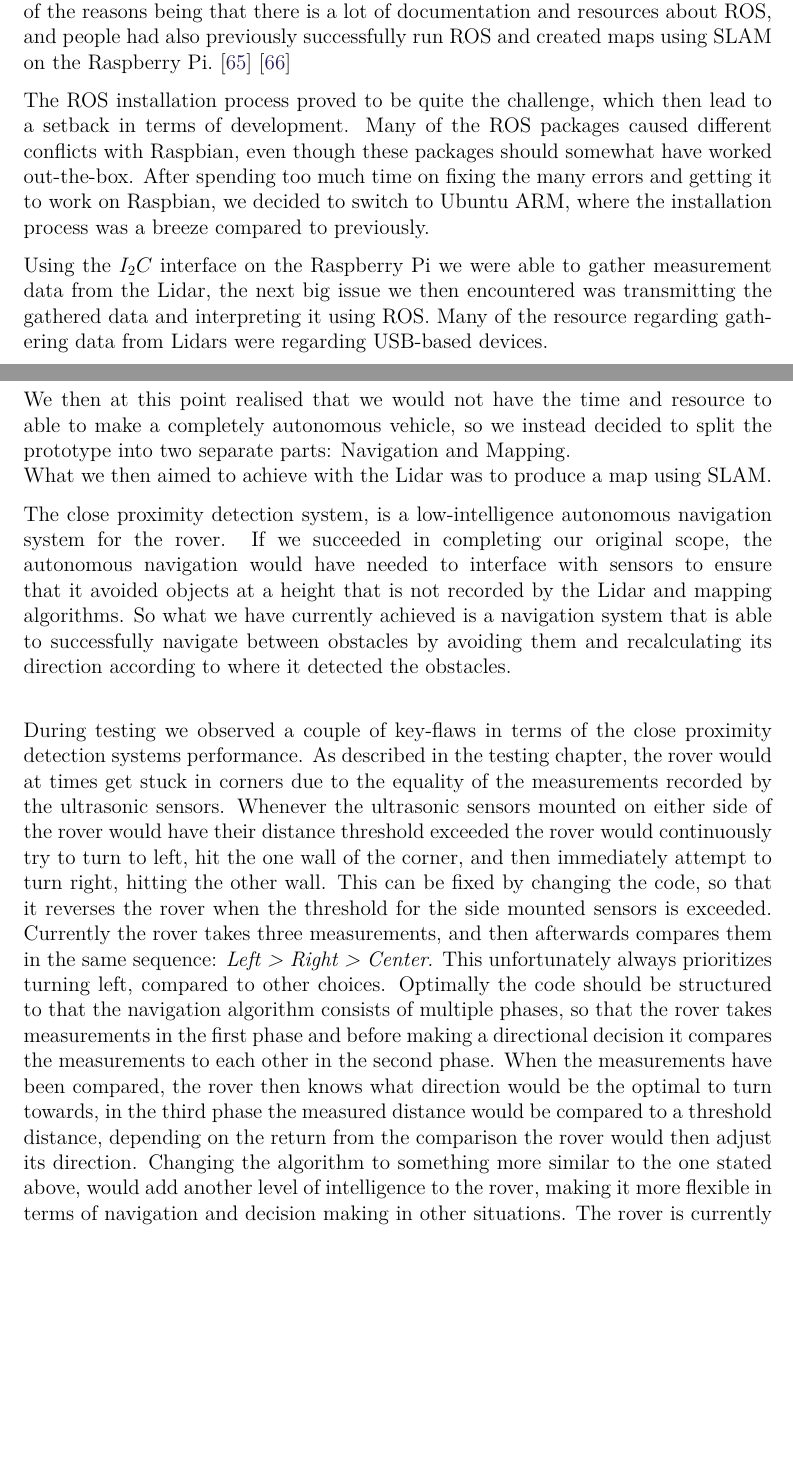
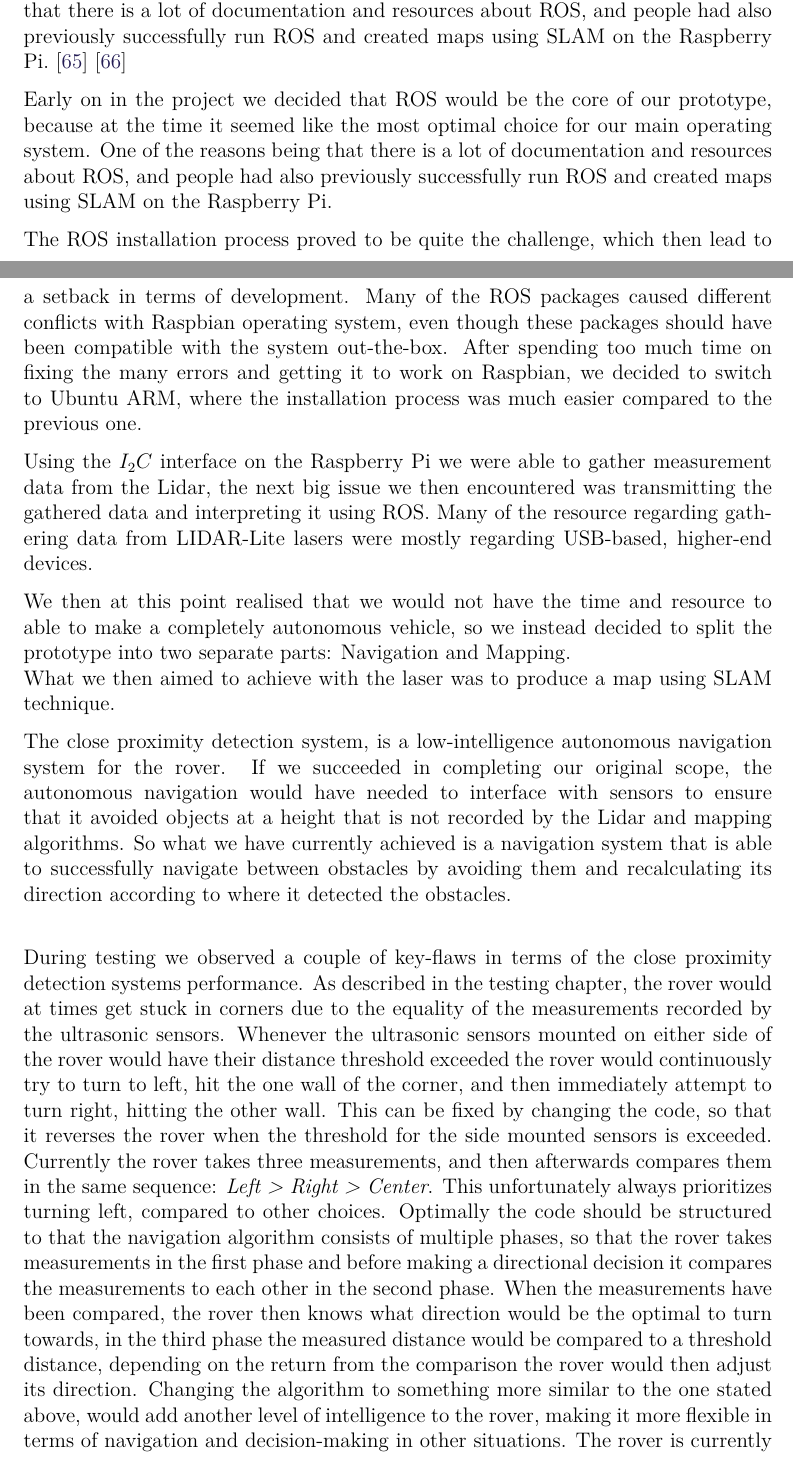
Before and after one commit to anthonymonori/hector-slam-wreck, a LaTeX thesis (report/P2.tex, which reads report/sections/ch6-discussion.tex): two parts of pages 78 and 79 of 91, joined at a grey line, cut so that both start at the same text, the shorter picture padded with empty space. Compiled offline with pdfLaTeX; a LaTeX package or settings file that is missing is left out.

Commit message:
TODOs, fix figure

```diff
--- a/report/sections/ch6-discussion.tex
+++ b/report/sections/ch6-discussion.tex
@@ -7,21 +7,22 @@
 %TODO: Elaborate on the figure above
 
 During the initial stages of the project the goal was that we wanted to develop an autonomous mapping vehicle. Unfortunately there were many complications and set-backs preventing us from achieving the original goal.
-Early on in the project we decided that ROS would be the core of our prototype, because at the time it seemed like the most optimal and most powerful choice for our main operating system. One of the reasons being that there is a lot of documentation and resources about ROS, and people had also previously successfully run ROS and created maps using SLAM on the Raspberry Pi.\cite{pibot}\cite{pibotbook}
+ we decided that ROS would be the core of our prototype, because at the time it seemed like the most optimal and most powerful choice for our main operating system. One of the reasons being that there is a lot of documentation and resources about ROS, and people had also previously successfully run ROS and created maps using SLAM on the Raspberry Pi.\cite{pibot}\cite{pibotbook}
 
-The ROS installation process proved to be quite the challenge, which then lead to a setback in terms of development. Many of the ROS packages caused different conflicts with Raspbian, even though these packages should somewhat have worked out-the-box. After spending too much time on fixing the many errors and getting it to work on Raspbian, we decided to switch to Ubuntu ARM, where the installation process was a breeze compared to previously.
+Early on in the project we decided that ROS would be the core of our prototype, because at the time it seemed like the most optimal choice for our main operating system. One of the reasons being that there is a lot of documentation and resources about ROS, and people had also previously successfully run ROS and created maps using SLAM on the Raspberry Pi.
 
-Using the $I_2C$ interface on the Raspberry Pi we were able to gather measurement data from the Lidar, the next big issue we then encountered was transmitting the gathered data and interpreting it using ROS. Many of the resource regarding gathering data from Lidars were regarding USB-based devices. %expand
+The ROS installation process proved to be quite the challenge, which then lead to a setback in terms of development. Many of the ROS packages caused different conflicts with Raspbian operating system, even though these packages should have been compatible with the system out-the-box. After spending too much time on fixing the many errors and getting it to work on Raspbian, we decided to switch to Ubuntu ARM, where the installation process was much easier compared to the previous one.
+
+Using the $I_2C$ interface on the Raspberry Pi we were able to gather measurement data from the Lidar, the next big issue we then encountered was transmitting the gathered data and interpreting it using ROS. Many of the resource regarding gathering data from LIDAR-Lite lasers were mostly regarding USB-based, higher-end devices. %TODO: expand
 
 %In the beginning of our development period we had some downtime caused by shipping times.
 
 We then at this point realised that we would not have the time and resource to able to make a completely autonomous vehicle, so we instead decided to split the prototype into two separate parts: Navigation and Mapping.\\
-What we then aimed to achieve with the Lidar was to produce a map using SLAM. %Add more here, when we know how well it went.
+What we then aimed to achieve with the laser was to produce a map using SLAM technique. %Add more here, when we know how well it went.
 
 The close proximity detection system, is a low-intelligence autonomous navigation system for the rover. If we succeeded in completing our original scope, the autonomous navigation would have needed to interface with sensors to ensure that it avoided objects at a height that is not recorded by the Lidar and mapping algorithms. So what we have currently achieved is a navigation system that is able to successfully navigate between obstacles by avoiding them and recalculating its direction according to where it detected the obstacles.\\
 
 During testing we observed a couple of key-flaws in terms of the close proximity detection systems performance.
 As described in the testing chapter, the rover would at times get stuck in corners due to the equality of the measurements recorded by the ultrasonic sensors. Whenever the ultrasonic sensors mounted on either side of the rover would have their distance threshold exceeded the rover would continuously try to turn to left, hit the one wall of the corner, and then immediately attempt to turn right, hitting the other wall. This can be fixed by changing the code, so that it reverses the rover when the threshold for the side mounted sensors is exceeded. Currently the rover takes three measurements, and then afterwards compares them in the same sequence: \textit{Left > Right > Center}. This unfortunately always prioritizes turning left, compared to other choices. Optimally the code should be structured to that the navigation algorithm consists of multiple phases, so that the rover takes measurements in the first phase and before making a directional decision it compares the measurements to each other in the second phase. When the measurements have been compared, the rover then knows what direction would be the optimal to turn towards, in the third phase the measured distance would be compared to a threshold distance, depending on the return from the comparison the rover would then adjust its direction.
-Changing the algorithm to something more similar to the one stated above, would add another level of intelligence to the rover, making it more flexible in terms of navigation and decision making in other situations.
-The rover is currently operated by using four DC motors with regular rubber wheels mounted too them. At this time we do not have precise control of how far the rover moves each time it is powered on. The rover also does not turn consistently each time, which is either an issue with uneven weight distribution on the rover or because of inaccuracy with the signalling.
-To increase the accuracy of the distance moved, encoders for the DC motors can used to determine the distance travelled. In terms of improving how well the rover turns, the rover needs to be balanced and the amount each wheels turns by cycle needs to be determined. Another possible solution for the turning inconsistency is using tracks for movement instead of four independently operated wheels. Tracks would have a larger guarantee
+Changing the algorithm to something more similar to the one stated above, would add another level of intelligence to the rover, making it more flexible in terms of navigation and decision-making in other situations.
+The rover is currently operated by using four DC motors with regular rubber wheels mounted too them. At this time we do not have precise control of how far the rover moves each time it is powered on.
```
Also changed, not shown: report/sections/ch6-discussion.tex (13 more changed lines).
